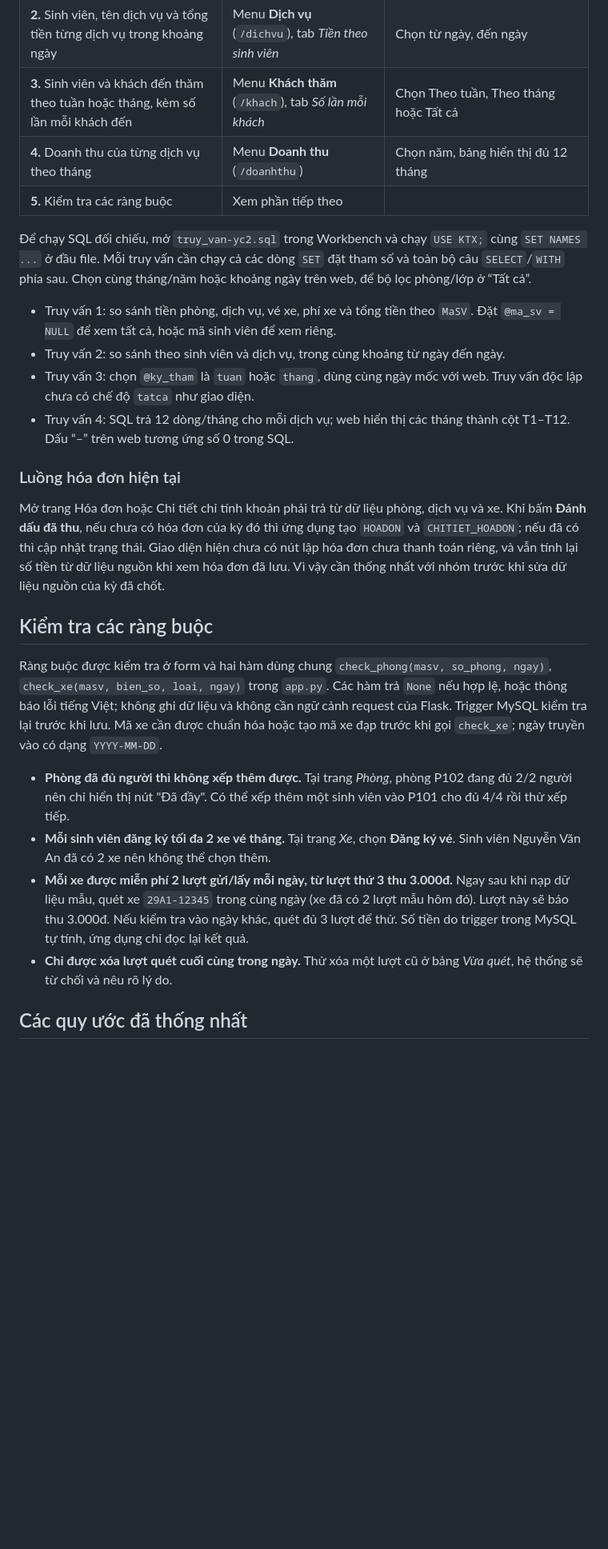
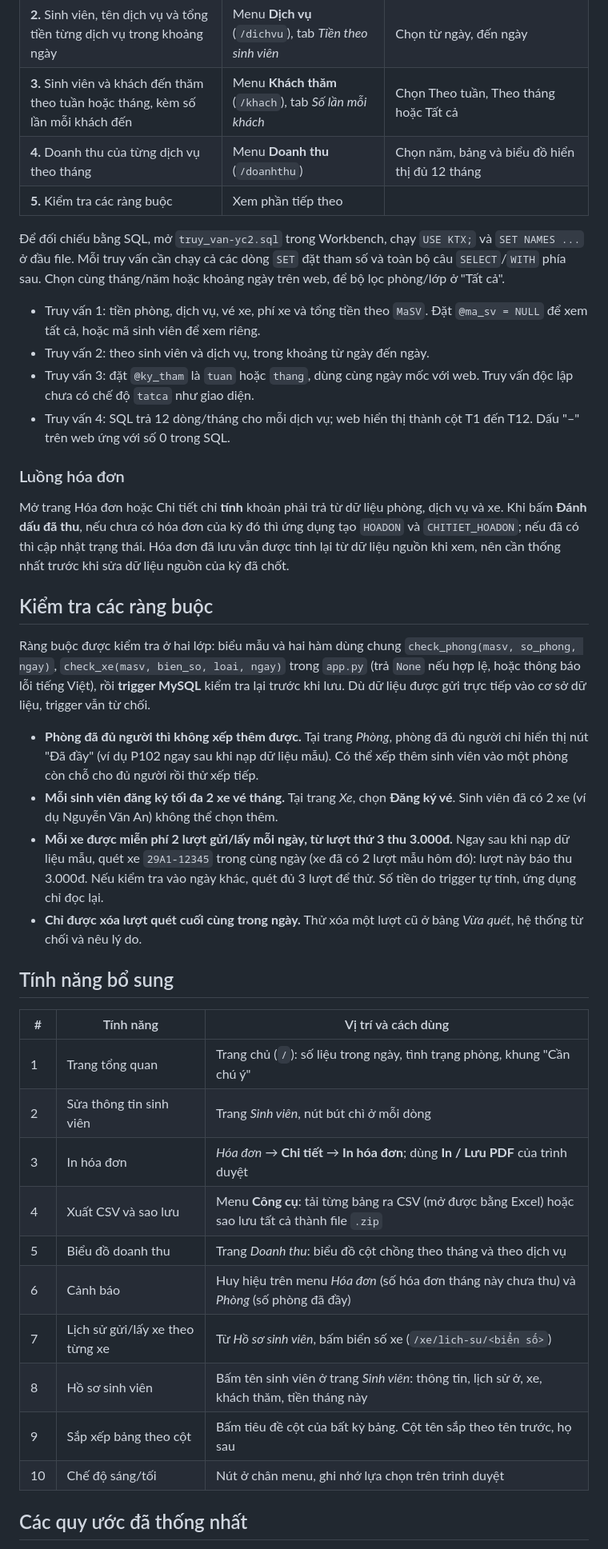
Before and after one commit to HoangCong078/btl-csdl-ktx, a Markdown page: README.md, the part around one of its changes. Shown at 80% size. GitHub-like rendering; blank space fills up the shorter version.

```diff
--- a/README.md
+++ b/README.md
@@ -99,28 +99,43 @@ MySQL dùng cổng **3306**, còn web Flask dùng cổng **5000**. Giữ cửa s
 | **1.** Số tiền mỗi sinh viên phải trả theo tháng (tiền phòng, dịch vụ, gửi xe) | Menu **Hóa đơn** (`/hoadon`) | Chọn tháng, năm; có thể lọc theo phòng, lớp. Nhấn **Chi tiết** để xem từng sinh viên |
 | **2.** Sinh viên, tên dịch vụ và tổng tiền từng dịch vụ trong khoảng ngày | Menu **Dịch vụ** (`/dichvu`), tab *Tiền theo sinh viên* | Chọn từ ngày, đến ngày |
 | **3.** Sinh viên và khách đến thăm theo tuần hoặc tháng, kèm số lần mỗi khách đến | Menu **Khách thăm** (`/khach`), tab *Số lần mỗi khách* | Chọn Theo tuần, Theo tháng hoặc Tất cả |
-| **4.** Doanh thu của từng dịch vụ theo tháng | Menu **Doanh thu** (`/doanhthu`) | Chọn năm, bảng hiển thị đủ 12 tháng |
+| **4.** Doanh thu của từng dịch vụ theo tháng | Menu **Doanh thu** (`/doanhthu`) | Chọn năm, bảng và biểu đồ hiển thị đủ 12 tháng |
 | **5.** Kiểm tra các ràng buộc | Xem phần tiếp theo | |
 
-Để chạy SQL đối chiếu, mở `truy_van-yc2.sql` trong Workbench và chạy `USE KTX;` cùng `SET NAMES ...` ở đầu file. Mỗi truy vấn cần chạy cả các dòng `SET` đặt tham số và toàn bộ câu `SELECT`/`WITH` phía sau. Chọn cùng tháng/năm hoặc khoảng ngày trên web, để bộ lọc phòng/lớp ở “Tất cả”.
+Để đối chiếu bằng SQL, mở `truy_van-yc2.sql` trong Workbench, chạy `USE KTX;` và `SET NAMES ...` ở đầu file. Mỗi truy vấn cần chạy cả các dòng `SET` đặt tham số và toàn bộ câu `SELECT`/`WITH` phía sau. Chọn cùng tháng/năm hoặc khoảng ngày trên web, để bộ lọc phòng/lớp ở "Tất cả".
 
-- Truy vấn 1: so sánh tiền phòng, dịch vụ, vé xe, phí xe và tổng tiền theo `MaSV`. Đặt `@ma_sv = NULL` để xem tất cả, hoặc mã sinh viên để xem riêng.
-- Truy vấn 2: so sánh theo sinh viên và dịch vụ, trong cùng khoảng từ ngày đến ngày.
-- Truy vấn 3: chọn `@ky_tham` là `tuan` hoặc `thang`, dùng cùng ngày mốc với web. Truy vấn độc lập chưa có chế độ `tatca` như giao diện.
-- Truy vấn 4: SQL trả 12 dòng/tháng cho mỗi dịch vụ; web hiển thị các tháng thành cột T1–T12. Dấu “–” trên web tương ứng số 0 trong SQL.
+- Truy vấn 1: tiền phòng, dịch vụ, vé xe, phí xe và tổng tiền theo `MaSV`. Đặt `@ma_sv = NULL` để xem tất cả, hoặc mã sinh viên để xem riêng.
+- Truy vấn 2: theo sinh viên và dịch vụ, trong khoảng từ ngày đến ngày.
+- Truy vấn 3: đặt `@ky_tham` là `tuan` hoặc `thang`, dùng cùng ngày mốc với web. Truy vấn độc lập chưa có chế độ `tatca` như giao diện.
+- Truy vấn 4: SQL trả 12 dòng/tháng cho mỗi dịch vụ; web hiển thị thành cột T1 đến T12. Dấu "–" trên web ứng với số 0 trong SQL.
 
-### Luồng hóa đơn hiện tại
+### Luồng hóa đơn
 
-Mở trang Hóa đơn hoặc Chi tiết chỉ tính khoản phải trả từ dữ liệu phòng, dịch vụ và xe. Khi bấm **Đánh dấu đã thu**, nếu chưa có hóa đơn của kỳ đó thì ứng dụng tạo `HOADON` và `CHITIET_HOADON`; nếu đã có thì cập nhật trạng thái. Giao diện hiện chưa có nút lập hóa đơn chưa thanh toán riêng, và vẫn tính lại số tiền từ dữ liệu nguồn khi xem hóa đơn đã lưu. Vì vậy cần thống nhất với nhóm trước khi sửa dữ liệu nguồn của kỳ đã chốt.
+Mở trang Hóa đơn hoặc Chi tiết chỉ **tính** khoản phải trả từ dữ liệu phòng, dịch vụ và xe. Khi bấm **Đánh dấu đã thu**, nếu chưa có hóa đơn của kỳ đó thì ứng dụng tạo `HOADON` và `CHITIET_HOADON`; nếu đã có thì cập nhật trạng thái. Hóa đơn đã lưu vẫn được tính lại từ dữ liệu nguồn khi xem, nên cần thống nhất trước khi sửa dữ liệu nguồn của kỳ đã chốt.
 
 ## Kiểm tra các ràng buộc
 
-Ràng buộc được kiểm tra ở form và hai hàm dùng chung `check_phong(masv, so_phong, ngay)`, `check_xe(masv, bien_so, loai, ngay)` trong `app.py`. Các hàm trả `None` nếu hợp lệ, hoặc thông báo lỗi tiếng Việt; không ghi dữ liệu và không cần ngữ cảnh request của Flask. Trigger MySQL kiểm tra lại trước khi lưu. Mã xe cần được chuẩn hóa hoặc tạo mã xe đạp trước khi gọi `check_xe`; ngày truyền vào có dạng `YYYY-MM-DD`.
+Ràng buộc được kiểm tra ở hai lớp: biểu mẫu và hai hàm dùng chung `check_phong(masv, so_phong, ngay)`, `check_xe(masv, bien_so, loai, ngay)` trong `app.py` (trả `None` nếu hợp lệ, hoặc thông báo lỗi tiếng Việt), rồi **trigger MySQL** kiểm tra lại trước khi lưu. Dù dữ liệu được gửi trực tiếp vào cơ sở dữ liệu, trigger vẫn từ chối.
 
-- **Phòng đã đủ người thì không xếp thêm được.** Tại trang *Phòng*, phòng P102 đang đủ 2/2 người nên chỉ hiển thị nút "Đã đầy". Có thể xếp thêm một sinh viên vào P101 cho đủ 4/4 rồi thử xếp tiếp.
-- **Mỗi sinh viên đăng ký tối đa 2 xe vé tháng.** Tại trang *Xe*, chọn **Đăng ký vé**. Sinh viên Nguyễn Văn An đã có 2 xe nên không thể chọn thêm.
-- **Mỗi xe được miễn phí 2 lượt gửi/lấy mỗi ngày, từ lượt thứ 3 thu 3.000đ.** Ngay sau khi nạp dữ liệu mẫu, quét xe `29A1-12345` trong cùng ngày (xe đã có 2 lượt mẫu hôm đó). Lượt này sẽ báo thu 3.000đ. Nếu kiểm tra vào ngày khác, quét đủ 3 lượt để thử. Số tiền do trigger trong MySQL tự tính, ứng dụng chỉ đọc lại kết quả.
-- **Chỉ được xóa lượt quét cuối cùng trong ngày.** Thử xóa một lượt cũ ở bảng *Vừa quét*, hệ thống sẽ từ chối và nêu rõ lý do.
+- **Phòng đã đủ người thì không xếp thêm được.** Tại trang *Phòng*, phòng đã đủ người chỉ hiển thị nút "Đã đầy" (ví dụ P102 ngay sau khi nạp dữ liệu mẫu). Có thể xếp thêm sinh viên vào một phòng còn chỗ cho đủ người rồi thử xếp tiếp.
+- **Mỗi sinh viên đăng ký tối đa 2 xe vé tháng.** Tại trang *Xe*, chọn **Đăng ký vé**. Sinh viên đã có 2 xe (ví dụ Nguyễn Văn An) không thể chọn thêm.
+- **Mỗi xe được miễn phí 2 lượt gửi/lấy mỗi ngày, từ lượt thứ 3 thu 3.000đ.** Ngay sau khi nạp dữ liệu mẫu, quét xe `29A1-12345` trong cùng ngày (xe đã có 2 lượt mẫu hôm đó): lượt này báo thu 3.000đ. Nếu kiểm tra vào ngày khác, quét đủ 3 lượt để thử. Số tiền do trigger tự tính, ứng dụng chỉ đọc lại.
+- **Chỉ được xóa lượt quét cuối cùng trong ngày.** Thử xóa một lượt cũ ở bảng *Vừa quét*, hệ thống từ chối và nêu lý do.
+
+## Tính năng bổ sung
+
+| # | Tính năng | Vị trí và cách dùng |
+|---|---|---|
+| 1 | Trang tổng quan | Trang chủ (`/`): số liệu trong ngày, tình trạng phòng, khung "Cần chú ý" |
+| 2 | Sửa thông tin sinh viên | Trang *Sinh viên*, nút bút chì ở mỗi dòng |
+| 3 | In hóa đơn | *Hóa đơn* → **Chi tiết** → **In hóa đơn**; dùng **In / Lưu PDF** của trình duyệt |
+| 4 | Xuất CSV và sao lưu | Menu **Công cụ**: tải từng bảng ra CSV (mở được bằng Excel) hoặc sao lưu tất cả thành file `.zip` |
+| 5 | Biểu đồ doanh thu | Trang *Doanh thu*: biểu đồ cột chồng theo tháng và theo dịch vụ |
+| 6 | Cảnh báo | Huy hiệu trên menu *Hóa đơn* (số hóa đơn tháng này chưa thu) và *Phòng* (số phòng đã đầy) |
+| 7 | Lịch sử gửi/lấy xe theo từng xe | Từ *Hồ sơ sinh viên*, bấm biển số xe (`/xe/lich-su/<biển số>`) |
+| 8 | Hồ sơ sinh viên | Bấm tên sinh viên ở trang *Sinh viên*: thông tin, lịch sử ở, xe, khách thăm, tiền tháng này |
+| 9 | Sắp xếp bảng theo cột | Bấm tiêu đề cột của bất kỳ bảng. Cột tên sắp theo tên trước, họ sau |
+| 10 | Chế độ sáng/tối | Nút ở chân menu, ghi nhớ lựa chọn trên trình duyệt |
 
 ## Các quy ước đã thống nhất
 
```
Also changed, not shown: other parts of README.md (+38 -38 lines).
